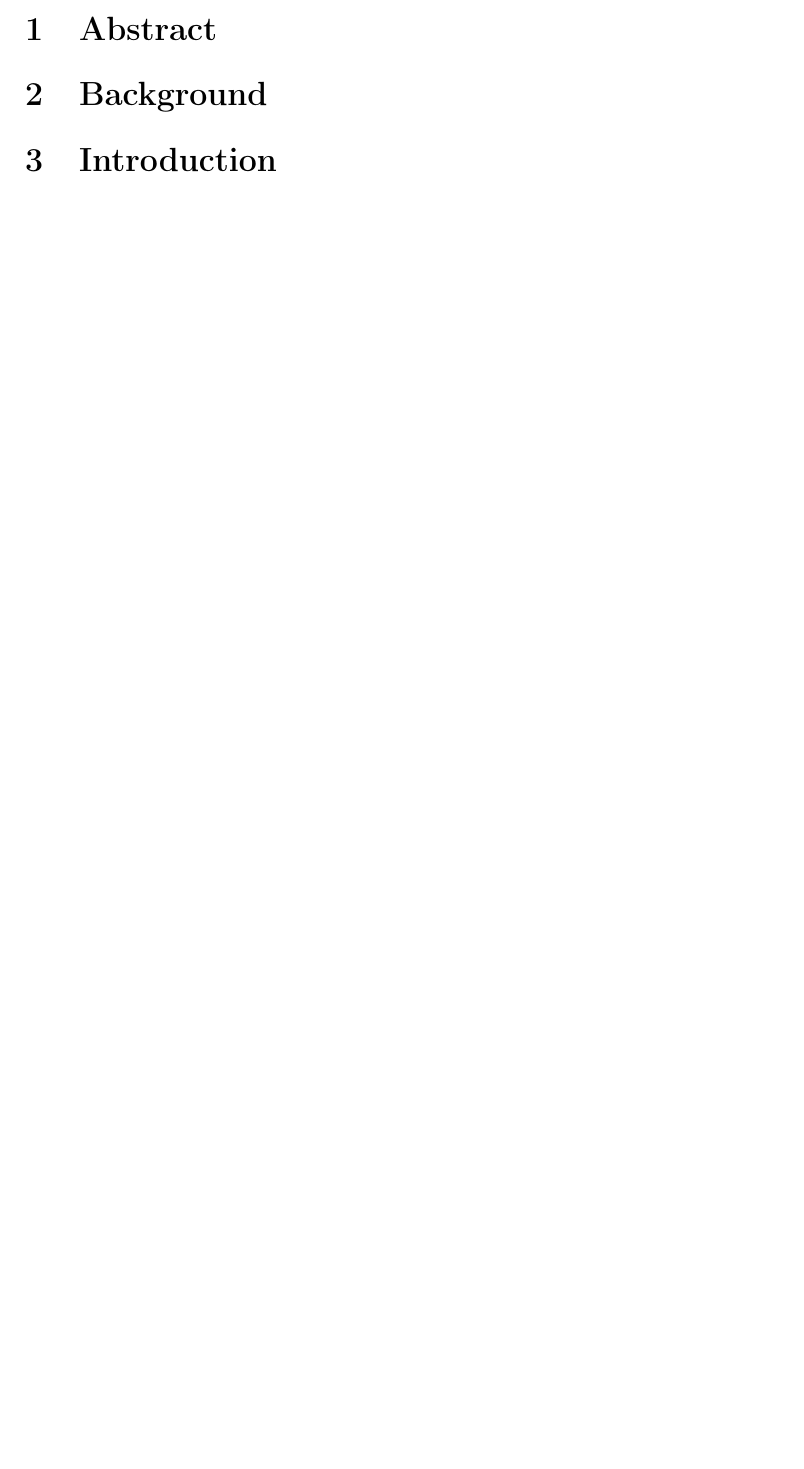
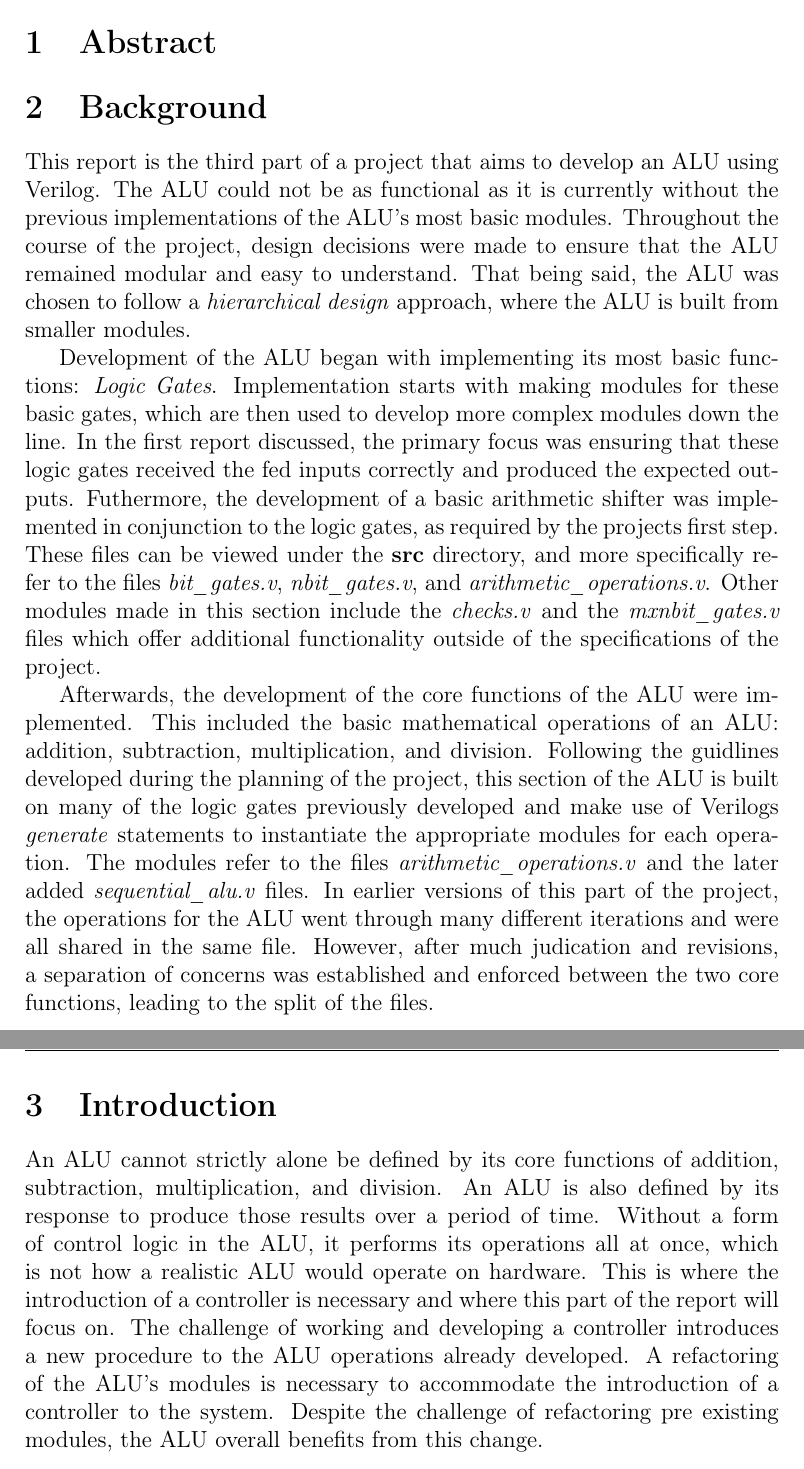
Before and after one commit to Simbyote/Arithmetic_Logic_Unit, a LaTeX document (Latex_3/report.tex): part of page 3 of 5 before the commit and two parts of pages 3 and 4 of 7 after it, the two joined at a grey line, cut so that both start at the same text, the shorter picture padded with empty space. Compiled offline with pdfLaTeX.

Commit message:
Initial draft of sections "Backgound" and "Introduction". WIP

```diff
--- a/Latex_3/report.tex
+++ b/Latex_3/report.tex
@@ -83,9 +83,33 @@
 
 \section{Abstract}
 
-\section{Background}
+\section{Background}    % Start by discussing what the previous parts of the project were built upon
+This report is the third part of a project that aims to develop an ALU using Verilog. The ALU could not be as functional as it is currently without
+the previous implementations of the ALU's most basic modules. Throughout the course of the project, design decisions were made to ensure that the ALU
+remained modular and easy to understand. That being said, the ALU was chosen to follow a \textit{hierarchical design} approach, where the ALU is built
+from smaller modules.
 
-\section{Introduction}
+Development of the ALU began with implementing its most basic functions: \textit{Logic Gates}. Implementation starts with making modules for these basic
+gates, which are then used to develop more complex modules down the line. In the first report discussed, the primary focus was ensuring that these logic
+gates received the fed inputs correctly and produced the expected outputs. Futhermore, the development of a basic arithmetic shifter was implemented in
+conjunction to the logic gates, as required by the projects first step. These files can be viewed under the \textbf{src} directory, and more specifically
+refer to the files \textit{bit\_gates.v}, \textit{nbit\_gates.v}, and \textit{arithmetic\_operations.v}. Other modules made in this section include the
+\textit{checks.v} and the \textit{mxnbit\_gates.v} files which offer additional functionality outside of the specifications of the project.
+
+Afterwards, the development of the core functions of the ALU were implemented. This included the basic mathematical operations of an ALU: addition,
+subtraction, multiplication, and division. Following the guidlines developed during the planning of the project, this section of the ALU is built on
+many of the logic gates previously developed and make use of Verilogs \textit{generate} statements to instantiate the appropriate modules for each
+operation. The modules refer to the files \textit{arithmetic\_operations.v} and the later added \textit{sequential\_alu.v} files. In earlier versions
+of this part of the project, the operations for the ALU went through many different iterations and were all shared in the same file. However, after
+much judication and revisions, a separation of concerns was established and enforced between the two core functions, leading to the split of the files.
+
+\section{Introduction}  % Here, we can lead the discussion over what this final part of the report covers
+An ALU cannot strictly alone be defined by its core functions of addition, subtraction, multiplication, and division. An ALU is also defined by its
+response to produce those results over a period of time. Without a form of control logic in the ALU, it performs its operations all at once, which is not
+how a realistic ALU would operate on hardware. This is where the introduction of a controller is necessary and where this part of the report will focus on.
+The challenge of working and developing a controller introduces a new procedure to the ALU operations already developed. A refactoring of the ALU's modules
+is necessary to accommodate the introduction of a controller to the system. Despite the challenge of refactoring pre existing modules, the ALU overall benefits
+from this change.
 
 \section{Controller Design}
 
```
